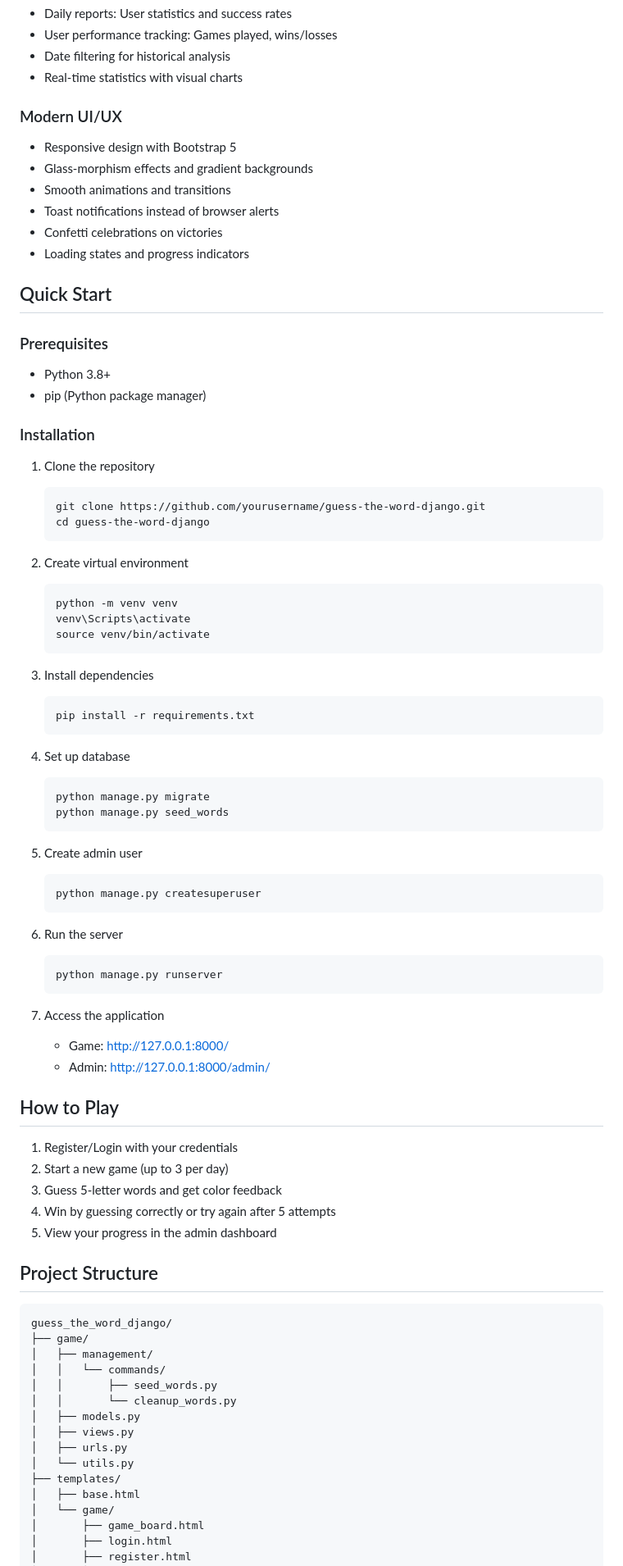
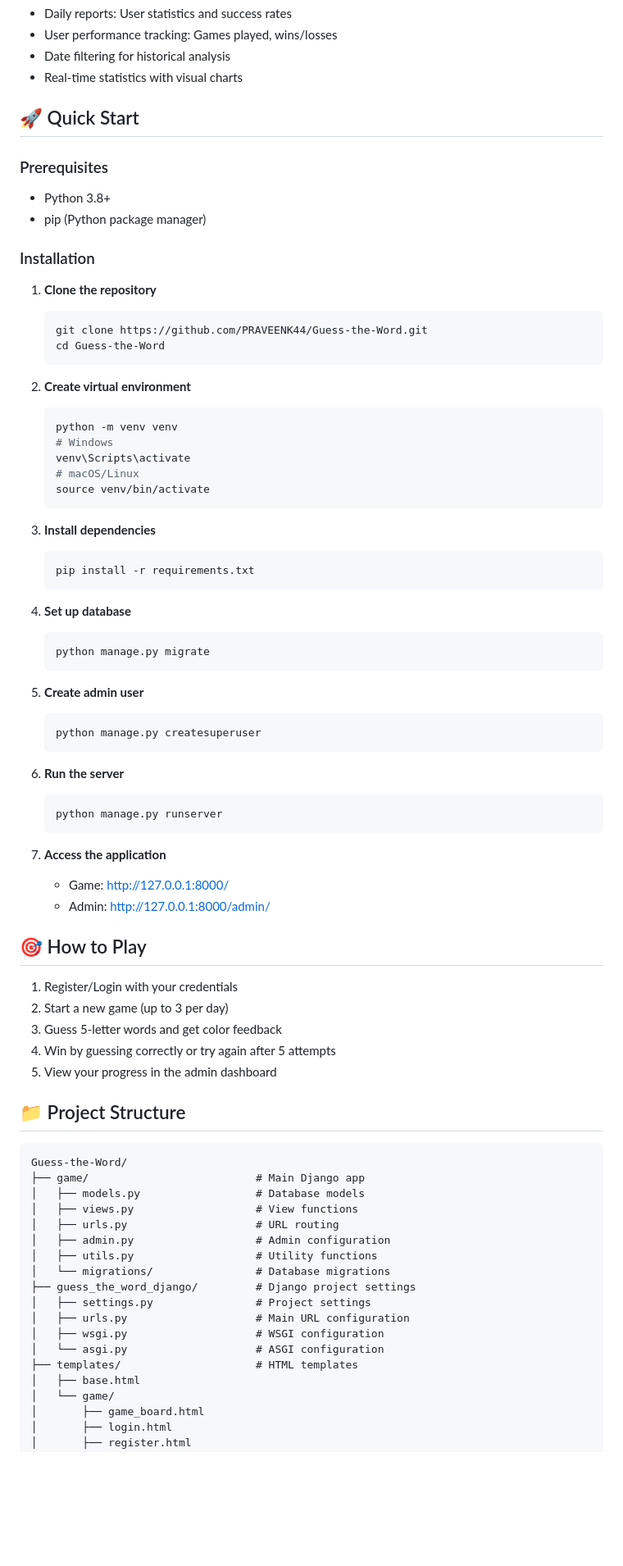
Before and after one commit to PRAVEENK44/Guess-the-Word, a Markdown page: README.md, the part around the change printed below. Shown: that part at 82% size. GitHub-like rendering; blank space fills up the shorter version.

````diff
--- a/README.md
+++ b/README.md
@@ -23,15 +23,7 @@ A modern, interactive word guessing game featuring beautiful animations, real-ti
 - Date filtering for historical analysis
 - Real-time statistics with visual charts
 
-### Modern UI/UX
-- Responsive design with Bootstrap 5
-- Glass-morphism effects and gradient backgrounds
-- Smooth animations and transitions
-- Toast notifications instead of browser alerts
-- Confetti celebrations on victories
-- Loading states and progress indicators
-
-## Quick Start
+## 🚀 Quick Start
 
 ### Prerequisites
 - Python 3.8+
@@ -39,45 +31,46 @@ A modern, interactive word guessing game featuring beautiful animations, real-ti
 
 ### Installation
 
-1. Clone the repository
+1. **Clone the repository**
    ```bash
-   git clone https://github.com/yourusername/guess-the-word-django.git
-   cd guess-the-word-django
+   git clone https://github.com/PRAVEENK44/Guess-the-Word.git
+   cd Guess-the-Word
    ```
 
-2. Create virtual environment
+2. **Create virtual environment**
    ```bash
    python -m venv venv
+   # Windows
    venv\Scripts\activate
+   # macOS/Linux
    source venv/bin/activate
    ```
 
-3. Install dependencies
+3. **Install dependencies**
    ```bash
    pip install -r requirements.txt
    ```
 
-4. Set up database
+4. **Set up database**
    ```bash
    python manage.py migrate
-   python manage.py seed_words
    ```
 
-5. Create admin user
+5. **Create admin user**
    ```bash
    python manage.py createsuperuser
    ```
 
-6. Run the server
+6. **Run the server**
    ```bash
    python manage.py runserver
    ```
 
-7. Access the application
+7. **Access the application**
    - Game: http://127.0.0.1:8000/
    - Admin: http://127.0.0.1:8000/admin/
 
-## How to Play
+## 🎯 How to Play
 
 1. Register/Login with your credentials
 2. Start a new game (up to 3 per day)
@@ -85,20 +78,23 @@ A modern, interactive word guessing game featuring beautiful animations, real-ti
 4. Win by guessing correctly or try again after 5 attempts
 5. View your progress in the admin dashboard
 
-## Project Structure
+## 📁 Project Structure
 
 ```
-guess_the_word_django/
-├── game/
-│   ├── management/
-│   │   └── commands/
-│   │       ├── seed_words.py
-│   │       └── cleanup_words.py
-│   ├── models.py
-│   ├── views.py
-│   ├── urls.py
-│   └── utils.py
-├── templates/
+Guess-the-Word/
+├── game/                          # Main Django app
+│   ├── models.py                  # Database models
+│   ├── views.py                   # View functions
+│   ├── urls.py                    # URL routing
+│   ├── admin.py                   # Admin configuration
+│   ├── utils.py                   # Utility functions
+│   └── migrations/                # Database migrations
+├── guess_the_word_django/         # Django project settings
+│   ├── settings.py                # Project settings
+│   ├── urls.py                    # Main URL configuration
+│   ├── wsgi.py                    # WSGI configuration
+│   └── asgi.py                    # ASGI configuration
+├── templates/                     # HTML templates
 │   ├── base.html
 │   └── game/
 │       ├── game_board.html
````
Also changed, not shown: other parts of README.md (+36 -109 lines).
